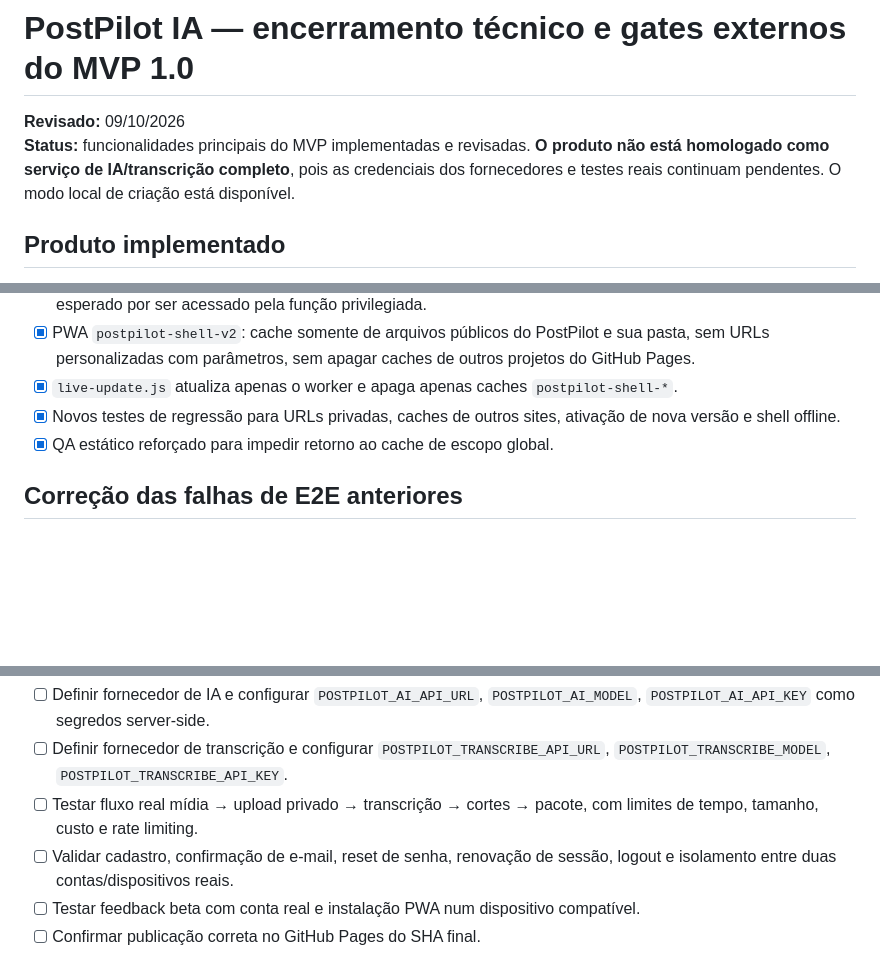
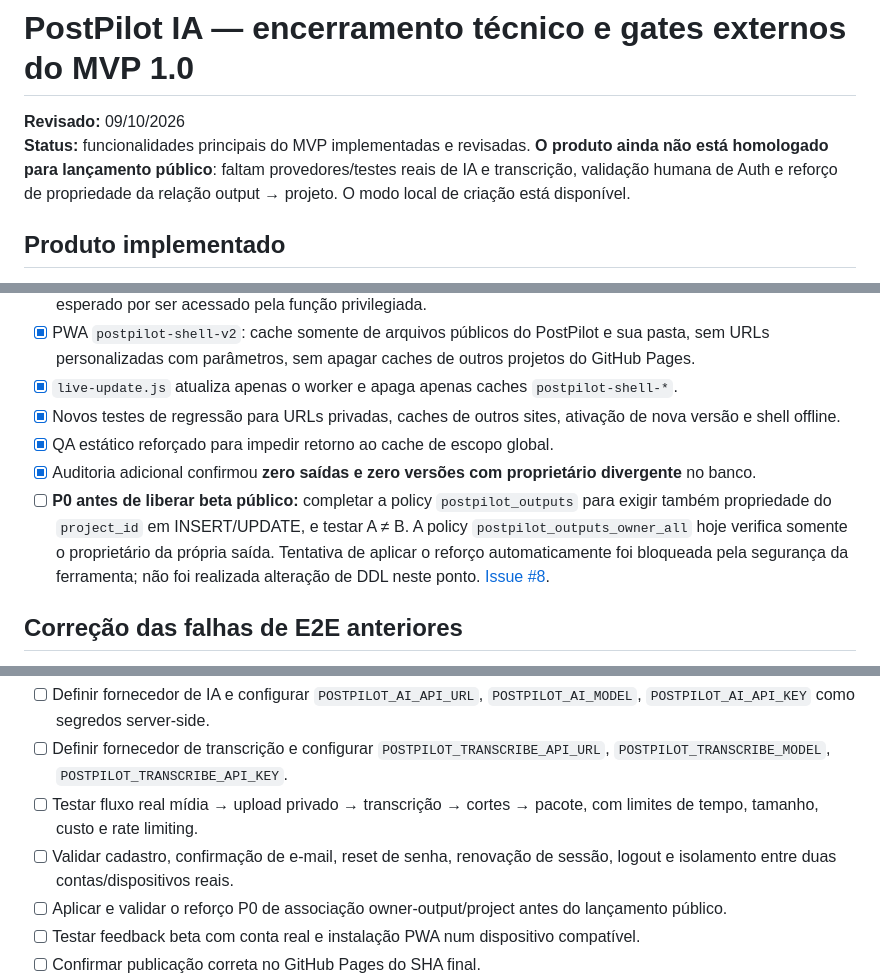
Before and after one commit to HelioConde/postpilot, a Markdown page: RELEASE_V1.md, 3 parts joined by grey strips. Drawn GitHub-style; blank space fills up the shorter version.

Commit message:
docs: disclose remaining PostPilot cross-project output ownership policy gate

```diff
--- a/RELEASE_V1.md
+++ b/RELEASE_V1.md
@@ -1,7 +1,7 @@
 # PostPilot IA — encerramento técnico e gates externos do MVP 1.0
 
 **Revisado:** 09/10/2026
-**Status:** funcionalidades principais do MVP implementadas e revisadas. **O produto não está homologado como serviço de IA/transcrição completo**, pois as credenciais dos fornecedores e testes reais continuam pendentes. O modo local de criação está disponível.
+**Status:** funcionalidades principais do MVP implementadas e revisadas. **O produto ainda não está homologado para lançamento público**: faltam provedores/testes reais de IA e transcrição, validação humana de Auth e reforço de propriedade da relação output → projeto. O modo local de criação está disponível.
 
 ## Produto implementado
 
@@ -26,6 +26,8 @@
 - [x] `live-update.js` atualiza apenas o worker e apaga apenas caches `postpilot-shell-*`.
 - [x] Novos testes de regressão para URLs privadas, caches de outros sites, ativação de nova versão e shell offline.
 - [x] QA estático reforçado para impedir retorno ao cache de escopo global.
+- [x] Auditoria adicional confirmou **zero saídas e zero versões com proprietário divergente** no banco.
+- [ ] **P0 antes de liberar beta público:** completar a policy `postpilot_outputs` para exigir também propriedade do `project_id` em INSERT/UPDATE, e testar A ≠ B. A policy `postpilot_outputs_owner_all` hoje verifica somente o proprietário da própria saída. Tentativa de aplicar o reforço automaticamente foi bloqueada pela segurança da ferramenta; não foi realizada alteração de DDL neste ponto. [Issue #8](https://github.com/HelioConde/postpilot/issues/8).
 
 ## Correção das falhas de E2E anteriores
 
@@ -45,6 +47,7 @@
 - [ ] Definir fornecedor de transcrição e configurar `POSTPILOT_TRANSCRIBE_API_URL`, `POSTPILOT_TRANSCRIBE_MODEL`, `POSTPILOT_TRANSCRIBE_API_KEY`.
 - [ ] Testar fluxo real mídia → upload privado → transcrição → cortes → pacote, com limites de tempo, tamanho, custo e rate limiting.
 - [ ] Validar cadastro, confirmação de e-mail, reset de senha, renovação de sessão, logout e isolamento entre duas contas/dispositivos reais.
+- [ ] Aplicar e validar o reforço P0 de associação owner-output/project antes do lançamento público.
 - [ ] Testar feedback beta com conta real e instalação PWA num dispositivo compatível.
 - [ ] Confirmar publicação correta no GitHub Pages do SHA final.
 - [ ] Ativar anúncios somente após rede aprovar e fornecer IDs e mecanismo adequado de privacidade/consentimento.
```
